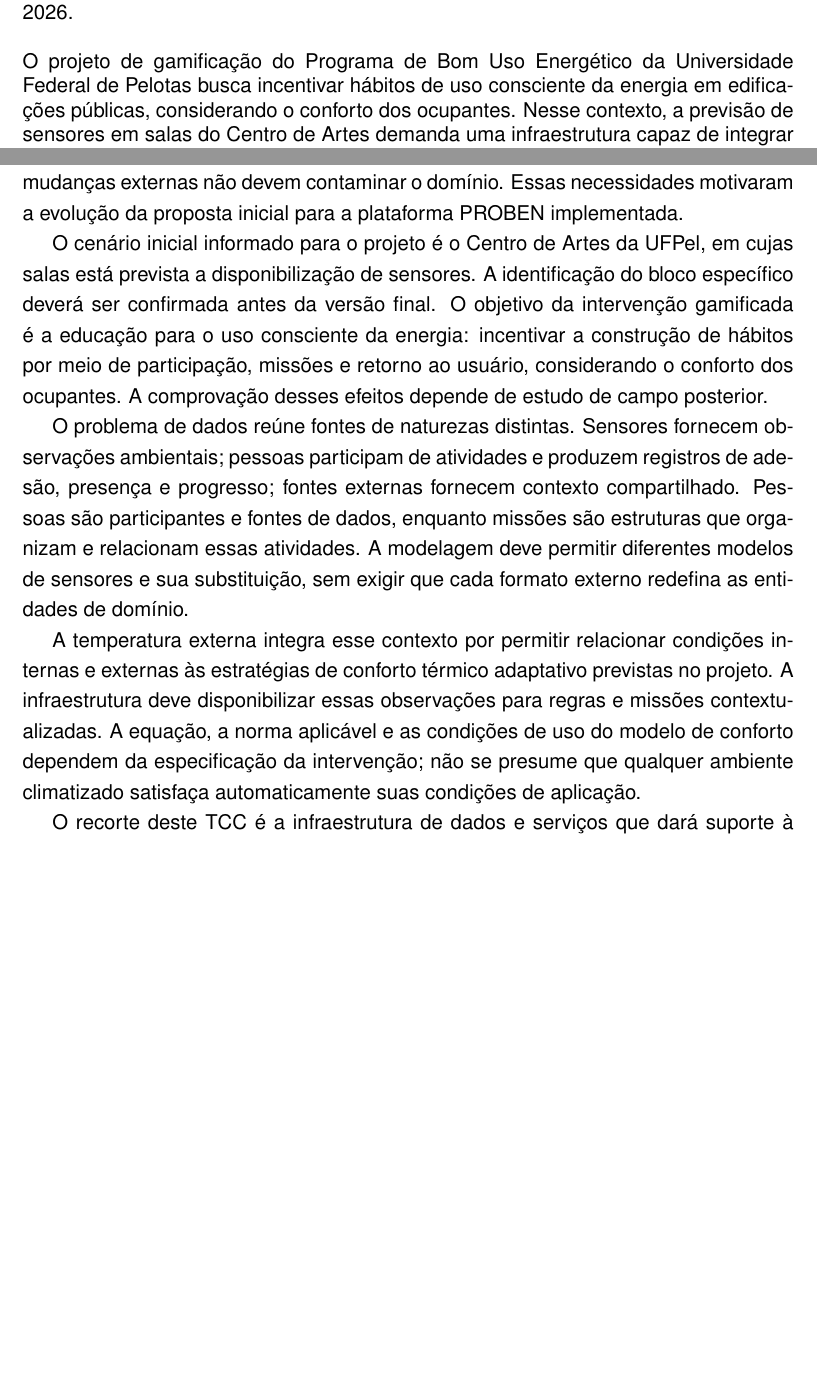
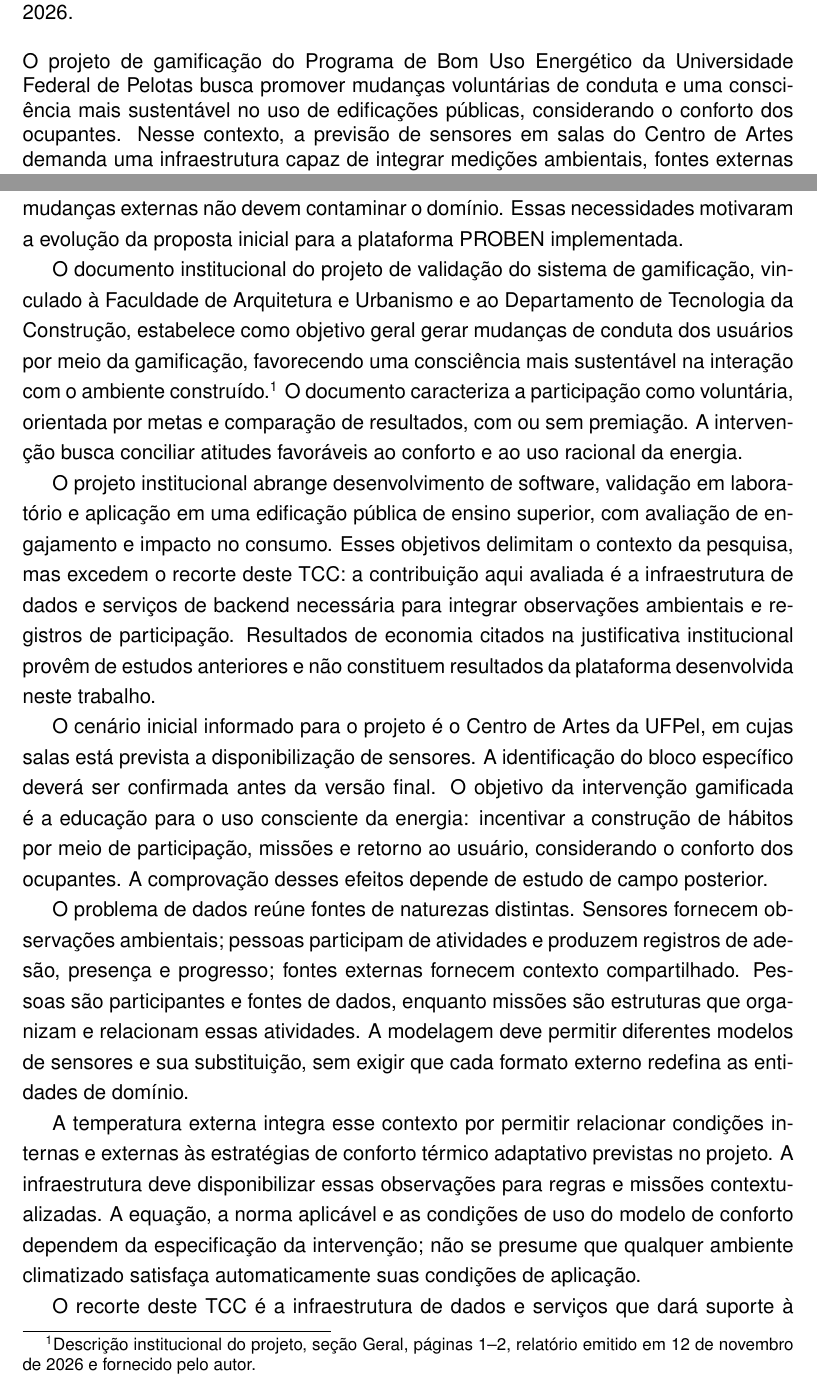
Before and after one commit to ravilon/TCC-Ravilon-Aguiar, a LaTeX thesis (TCC-Ravilon.tex): two parts of pages 3 and 10 of 38, joined at a grey line, cut so that both start at the same text, the shorter picture padded with empty space. Compiled offline with pdfLaTeX.

Commit message:
Alinha contexto e resumos à descrição institucional do projeto

```diff
--- a/TCC-Ravilon.tex
+++ b/TCC-Ravilon.tex
@@ -28,7 +28,7 @@
 % Substituir por \includepdf{ficha.pdf} após a emissão da ficha no Cobalto.
 
 \begin{abstract}
-O projeto de gamificação do Programa de Bom Uso Energético da Universidade Federal de Pelotas busca incentivar hábitos de uso consciente da energia em edificações públicas, considerando o conforto dos ocupantes. Nesse contexto, a previsão de sensores em salas do Centro de Artes demanda uma infraestrutura capaz de integrar medições ambientais, fontes externas e registros da participação das pessoas em missões. A diversidade e a possível substituição de modelos de sensores exigem flexibilidade de integração, enquanto as relações entre pessoas, espaços, atividades e recompensas requerem integridade e rastreabilidade. Este trabalho apresenta o projeto e a implementação da arquitetura de dados e dos serviços de backend da plataforma PROBEN, base para a futura aplicação de gamificação. A pesquisa adotou a Ciência do Projeto para orientar a construção e a avaliação do artefato. A solução combina armazenamento documental dos eventos recebidos e armazenamento relacional das medições padronizadas e dos dados acadêmicos e de gamificação. Essa persistência poliglota concilia formatos de entrada variáveis com relações estruturadas de domínio. A infraestrutura contempla comunicação por interfaces HTTP e mensageria MQTT, modelagem configurável de sensores, transformação de dados, tratamento de duplicatas e recuperação do processamento. A modelagem também relaciona usuários e missões e contempla fontes ambientais compartilhadas, como a temperatura externa, necessárias à contextualização de estratégias de conforto térmico adaptativo. A organização modular busca favorecer a evolução e a futura replicação institucional, sem pressupor escalabilidade já demonstrada sob carga. A avaliação reuniu evidências de testes automatizados e um experimento de comparação de motores de regras, sustentando propriedades específicas nos cenários examinados. A aplicação móvel e a avaliação de mudanças comportamentais permanecem fora do escopo; portanto, o trabalho não afirma economia de energia alcançada nem preservação do conforto comprovada em campo.
+O projeto de gamificação do Programa de Bom Uso Energético da Universidade Federal de Pelotas busca promover mudanças voluntárias de conduta e uma consciência mais sustentável no uso de edificações públicas, considerando o conforto dos ocupantes. Nesse contexto, a previsão de sensores em salas do Centro de Artes demanda uma infraestrutura capaz de integrar medições ambientais, fontes externas e registros da participação das pessoas em missões. A diversidade e a possível substituição de modelos de sensores exigem flexibilidade de integração, enquanto as relações entre pessoas, espaços, atividades e recompensas requerem integridade e rastreabilidade. Este trabalho apresenta o projeto e a implementação da arquitetura de dados e dos serviços de backend da plataforma PROBEN, base para a futura aplicação de gamificação. A pesquisa adotou a Ciência do Projeto para orientar a construção e a avaliação do artefato. A solução combina armazenamento documental dos eventos recebidos e armazenamento relacional das medições padronizadas e dos dados acadêmicos e de gamificação. Essa persistência poliglota concilia formatos de entrada variáveis com relações estruturadas de domínio. A infraestrutura contempla comunicação por interfaces HTTP e mensageria MQTT, modelagem configurável de sensores, transformação de dados, tratamento de duplicatas e recuperação do processamento. A modelagem também relaciona usuários e missões e contempla fontes ambientais compartilhadas, como a temperatura externa, necessárias à contextualização de estratégias de conforto térmico adaptativo. A organização modular busca favorecer a evolução e a futura replicação institucional, sem pressupor escalabilidade já demonstrada sob carga. A avaliação reuniu evidências de testes automatizados e um experimento de comparação de motores de regras, sustentando propriedades específicas nos cenários examinados. A aplicação móvel e a avaliação de mudanças comportamentais permanecem fora do escopo; portanto, o trabalho não afirma economia de energia alcançada nem preservação do conforto comprovada em campo.
 \end{abstract}
 
 \begin{englishabstract}{Multi-Structured Management of Gamified Mobile Data: Integrating Heterogeneous Sources}
@@ -62,6 +62,10 @@ O título sintetiza três dimensões desse contexto. ``Multi-estruturado'' refer
 Antes de avaliar o efeito comportamental, uma mensagem duplicada não pode gerar duas medições ou recompensas; falhas não devem eliminar a evidência original; e mudanças externas não devem contaminar o domínio. Essas necessidades motivaram a evolução da proposta inicial para a plataforma PROBEN implementada.
 
 % Inserção: contextualização discutida na revisão de 12/11/2026.
+O documento institucional do projeto de validação do sistema de gamificação, vinculado à Faculdade de Arquitetura e Urbanismo e ao Departamento de Tecnologia da Construção, estabelece como objetivo geral gerar mudanças de conduta dos usuários por meio da gamificação, favorecendo uma consciência mais sustentável na interação com o ambiente construído.\footnote{Descrição institucional do projeto, seção Geral, páginas 1--2, relatório emitido em 12 de novembro de 2026 e fornecido pelo autor.} O documento caracteriza a participação como voluntária, orientada por metas e comparação de resultados, com ou sem premiação. A intervenção busca conciliar atitudes favoráveis ao conforto e ao uso racional da energia.
+
+O projeto institucional abrange desenvolvimento de software, validação em laboratório e aplicação em uma edificação pública de ensino superior, com avaliação de engajamento e impacto no consumo. Esses objetivos delimitam o contexto da pesquisa, mas excedem o recorte deste TCC: a contribuição aqui avaliada é a infraestrutura de dados e serviços de backend necessária para integrar observações ambientais e registros de participação. Resultados de economia citados na justificativa institucional provêm de estudos anteriores e não constituem resultados da plataforma desenvolvida neste trabalho.
+
 O cenário inicial informado para o projeto é o Centro de Artes da UFPel, em cujas salas está prevista a disponibilização de sensores. A identificação do bloco específico deverá ser confirmada antes da versão final. O objetivo da intervenção gamificada é a educação para o uso consciente da energia: incentivar a construção de hábitos por meio de participação, missões e retorno ao usuário, considerando o conforto dos ocupantes. A comprovação desses efeitos depende de estudo de campo posterior.
 
 O problema de dados reúne fontes de naturezas distintas. Sensores fornecem observações ambientais; pessoas participam de atividades e produzem registros de adesão, presença e progresso; fontes externas fornecem contexto compartilhado. Pessoas são participantes e fontes de dados, enquanto missões são estruturas que organizam e relacionam essas atividades. A modelagem deve permitir diferentes modelos de sensores e sua substituição, sem exigir que cada formato externo redefina as entidades de domínio.
```
Also changed, not shown: TCC-Ravilon.tex (2 more changed lines).
